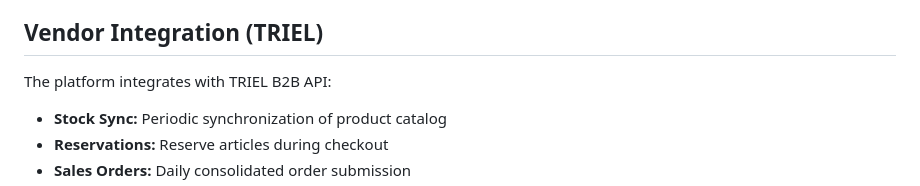
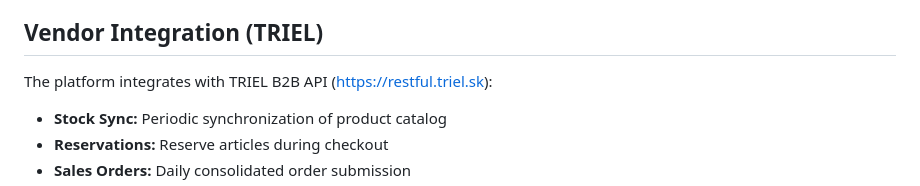
Before and after one commit to devujjwal/teletrade-hub-backend, a Markdown page: README.md, the part around the change. GitHub-like rendering.

Commit message:
docs: Update README with correct TRIEL API URL

```diff
--- a/README.md
+++ b/README.md
@@ -114,7 +114,7 @@ chmod -R 775 storage/logs
 
 ## Vendor Integration (TRIEL)
 
-The platform integrates with TRIEL B2B API:
+The platform integrates with TRIEL B2B API (https://restful.triel.sk):
 
 - **Stock Sync:** Periodic synchronization of product catalog
 - **Reservations:** Reserve articles during checkout
```
